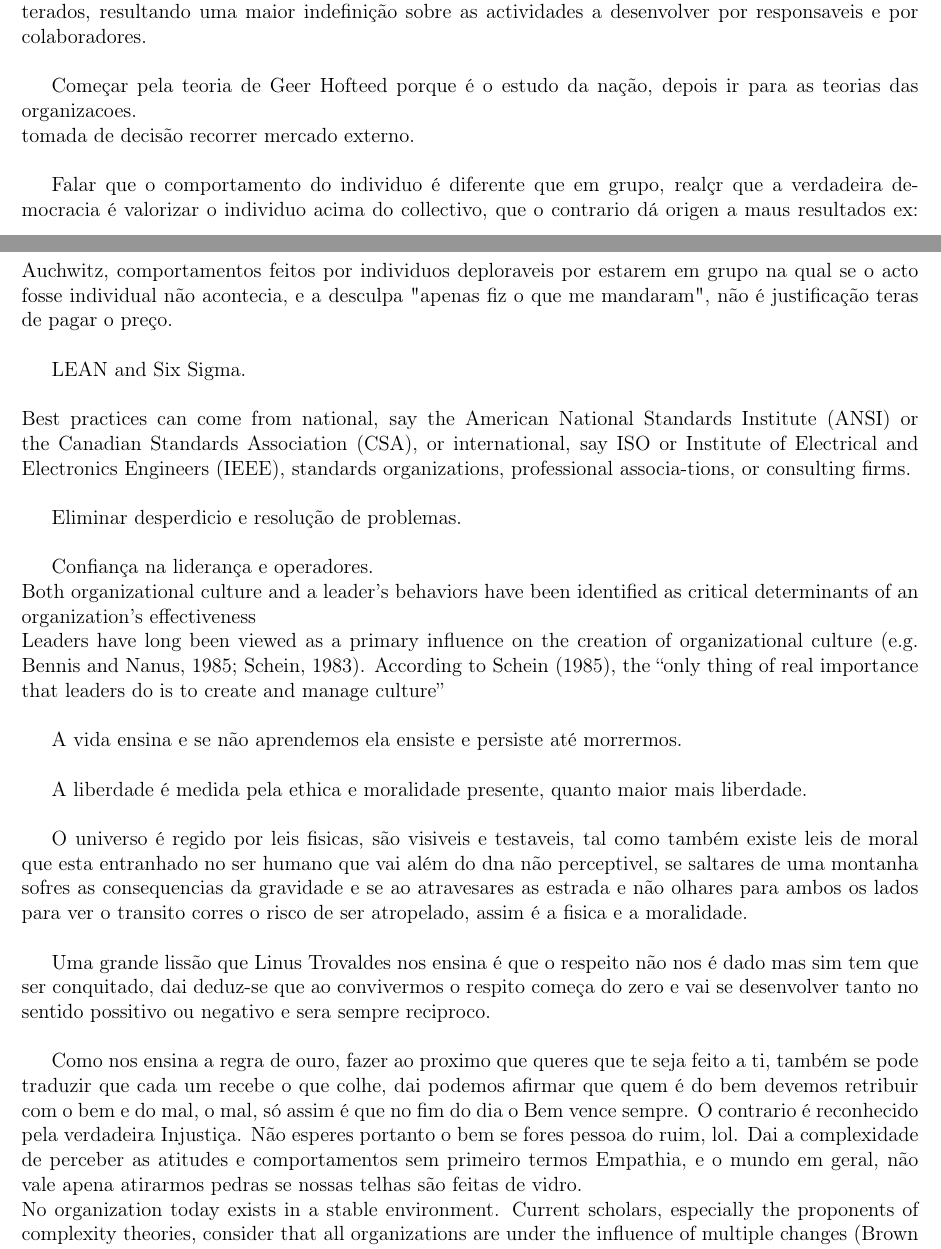
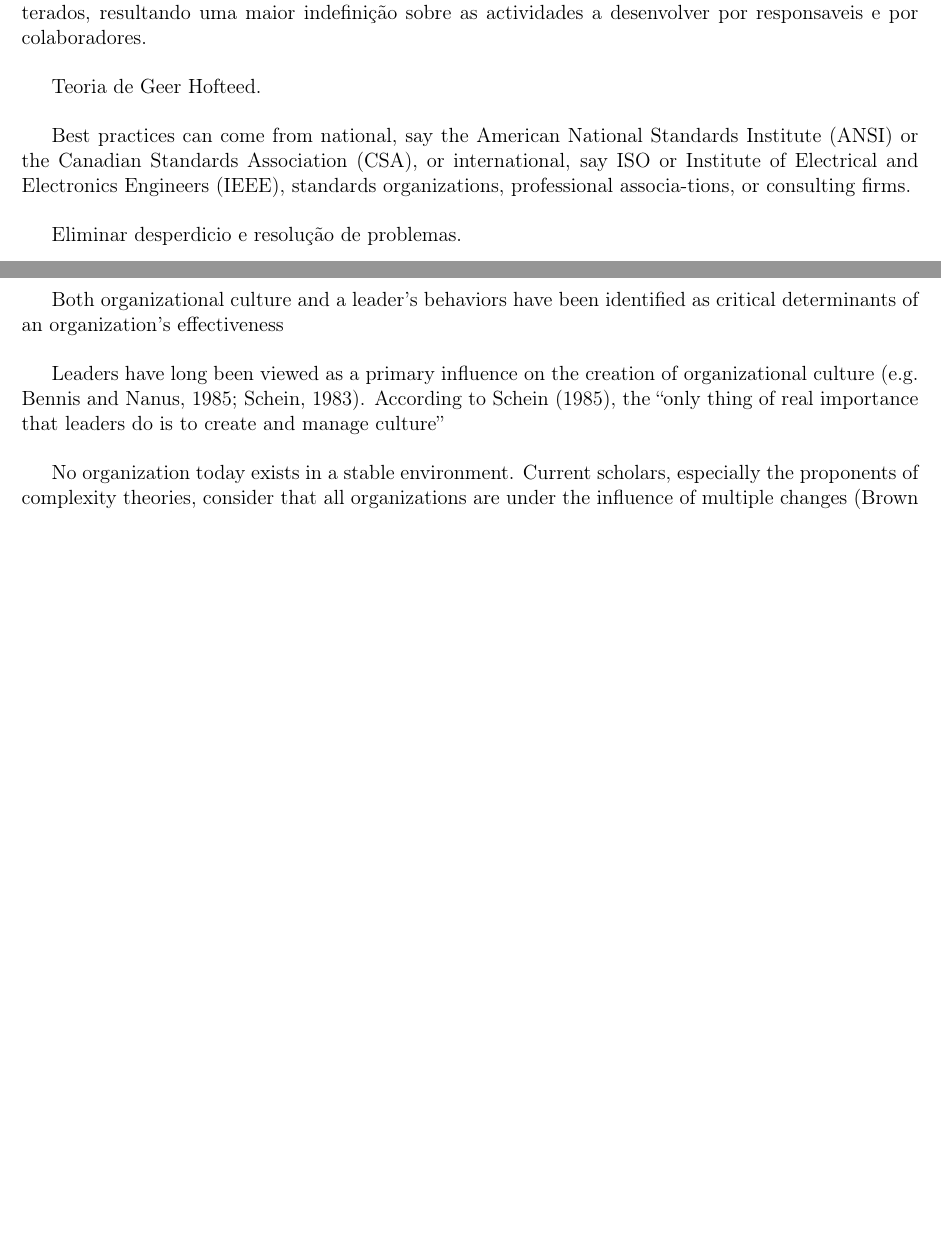
Before and after one commit to sergio1020881/CORGA, a LaTeX document (project/TexMaker/OB project.tex): two parts of pages 4 and 5 of 15, joined at a grey line, cut so that both start at the same text, the shorter picture padded with empty space. Compiled offline with pdfLaTeX.

Commit message:
in progress_6

```diff
--- a/project/TexMaker/OB project.tex
+++ b/project/TexMaker/OB project.tex
@@ -45,33 +44,26 @@ Nas organizações sem fim lucrativos e/ou dependentes do estado, existe outro t
 
 Nas organizações sem fins lucrativos os objectivos estão em permanente discusão e/ou a ser alterados, resultando uma maior indefinição sobre as actividades a desenvolver por responsaveis e por colaboradores.\\
 
-Começar pela teoria de Geer Hofteed porque é o estudo da nação, depois ir para as teorias das organizacoes.\\
-tomada de decisão recorrer mercado externo.\\
+Teoria de Geer Hofteed.\\
 
-Falar que o comportamento do individuo é diferente que em grupo, realçr que a verdadeira democracia é valorizar o individuo acima do collectivo, que o contrario dá origen a maus resultados ex: Auchwitz, comportamentos feitos por individuos deploraveis por estarem em grupo na qual se o acto fosse individual não acontecia, e a desculpa "apenas fiz o que me mandaram", não é justificação teras de pagar o preço.\\
-
-
-LEAN and Six Sigma.\\
-\\
 Best practices can come from national, say the American National Standards Institute (ANSI) or the Canadian Standards Association (CSA), or international, say ISO or Institute of Electrical and Electronics Engineers (IEEE), standards organizations, professional associa-tions, or consulting firms.\\
 
 Eliminar desperdicio e resolução de problemas.\\
 
 Confiança na liderança e operadores.\\
+
 Both organizational culture and a leader’s behaviors have been identified as critical determinants of an organization’s effectiveness\\
+
 Leaders have long been viewed as a primary influence on the creation of organizational culture (e.g. Bennis and Nanus, 1985; Schein, 1983). According to Schein (1985), the “only thing of real importance that leaders do is to create and manage culture”\\
 
 
-A vida ensina e se não aprendemos ela ensiste e persiste até morrermos.\\
+% A vida ensina e se não aprendemos ela ensiste e persiste até morrermos.\\
 
-A liberdade é medida pela ethica e moralidade presente, quanto maior mais liberdade.\\
+%A liberdade é medida pela quantidade de ethica e moralidade presente na sociedade.\\
+
+%Respect is always earned never a given.\\
 
 
-O universo é regido por leis fisicas, são visiveis e testaveis, tal como também existe leis de moral que esta entranhado no ser humano que vai além do dna não perceptivel, se saltares de uma montanha sofres as consequencias da gravidade e se ao atravesares as estrada e não olhares para ambos os lados para ver o transito corres o risco de ser atropelado, assim é a fisica e a moralidade.\\
-
-Uma grande lissão que Linus Trovaldes nos ensina é que o respeito não nos é dado mas sim tem que ser conquitado, dai deduz-se que ao convivermos o respito começa do zero e vai se desenvolver tanto no sentido possitivo ou negativo e sera sempre reciproco.\\
-
-Como nos ensina a regra de ouro, fazer ao proximo que queres que te seja feito a ti, também se pode traduzir que cada um recebe o que colhe, dai podemos afirmar que quem é do bem devemos retribuir com o bem e do mal, o mal, só assim é que no fim do dia o Bem vence sempre. O contrario é reconhecido pela verdadeira Injustiça. Não esperes portanto o bem se fores pessoa do ruim, lol. Dai a complexidade de perceber as atitudes e comportamentos sem primeiro termos Empathia, e o mundo em geral, não vale apena atirarmos pedras se nossas telhas são feitas de vidro.\\
 No organization today exists in a stable environment. Current scholars, especially the
 proponents of complexity theories, consider that all organizations are under the influence
 of multiple changes (Brown and Eisenhardt, 1997; Burnes, 2004a; Stacey et al., 2002;
@@ -83,10 +75,6 @@ to continuously change themselves (Burnes, 2004b; Tsoukas and Chia, 2002).\\
 
 Constante mudança de adaptaçao ao meio ambiente.\\
 
-the need for an organization to develop a marketing, strategy, or organizational culture.\\
-the dimensions of organizational culture and an orientation towards individual and organizational change concerning the “acceptance” of a new system of values.\\
-
-organizational change \\
 
 Organizational culture determines how individuals behave, what people pay attention to,
 how they respond to different situations, and how they socialize with new members and
```
Also changed, not shown: project/TexMaker/OB project.pdf, project/TexMaker/OB project.tex (21 more changed lines), 4 other files.
